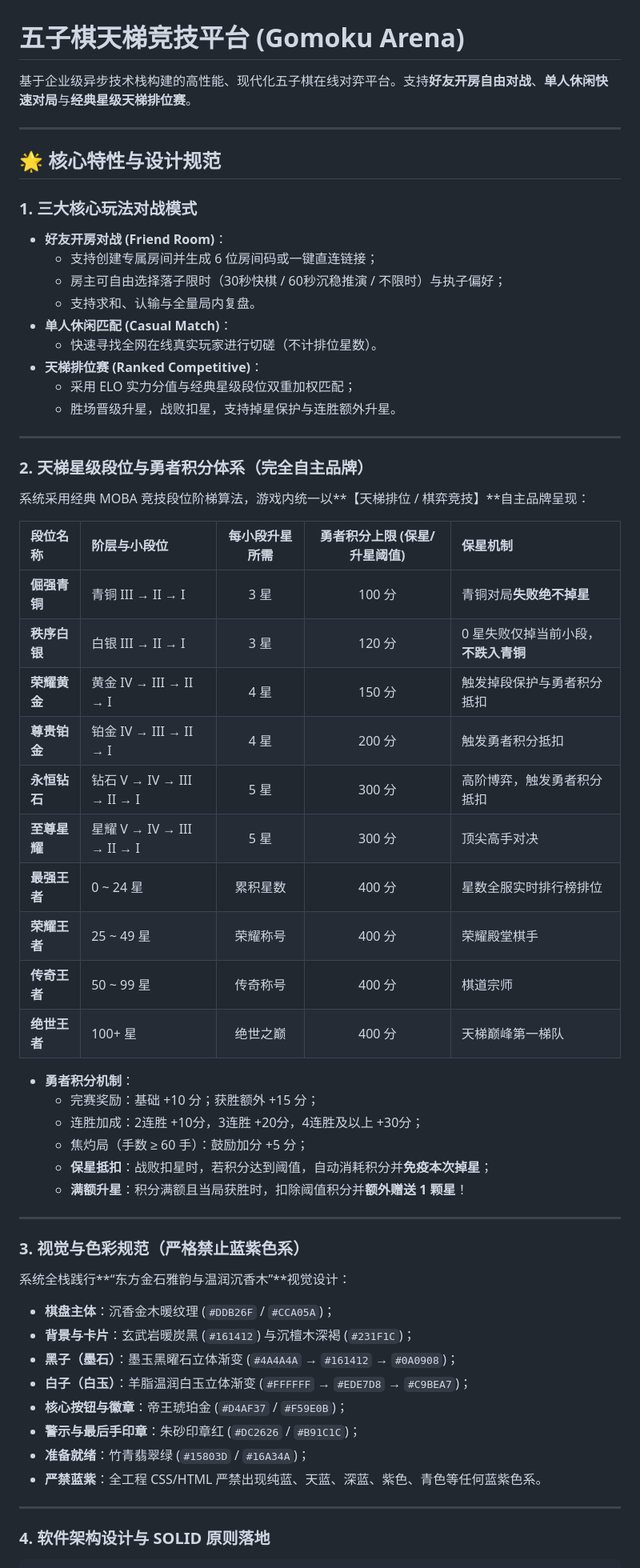
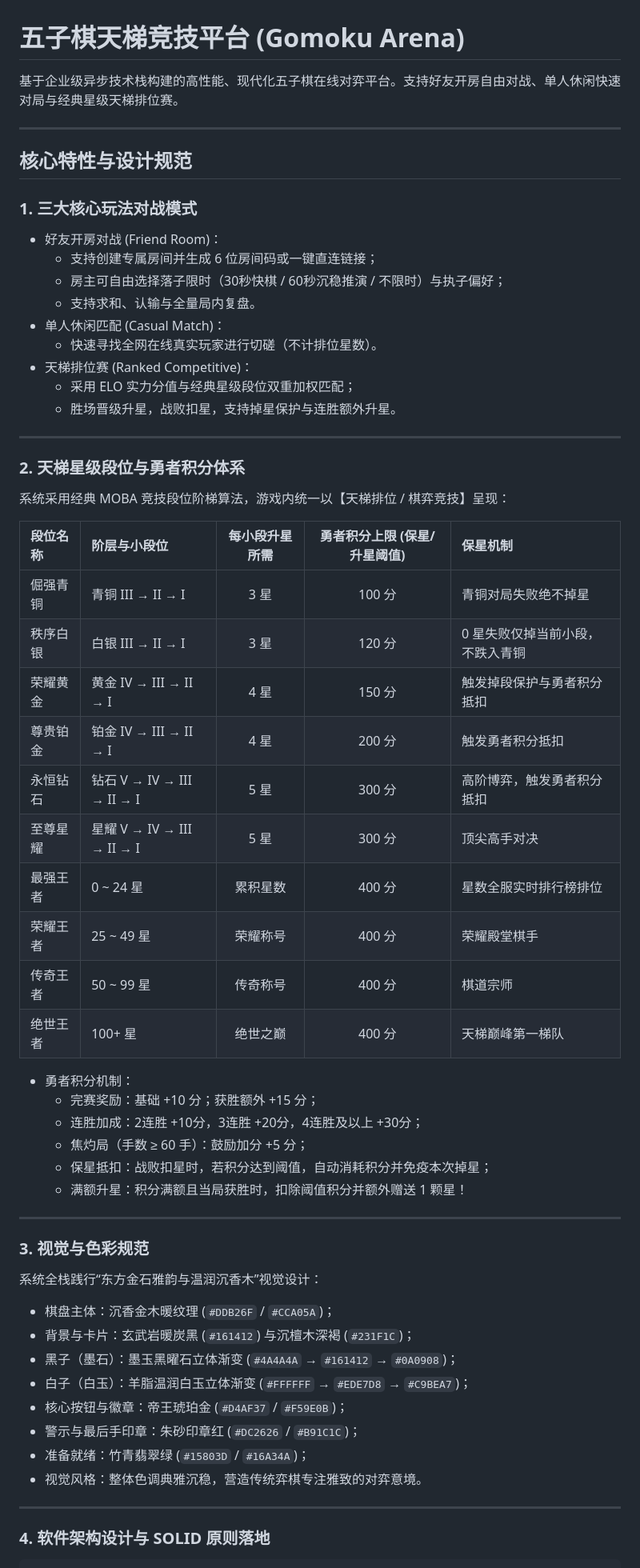
Before and after one commit to 6jbw6/Gomoku, a Markdown page: README.md, the part around one of its changes. Shown at 80% size. GitHub-like rendering.

Commit message:
docs: 清理 README 多余修饰词、自主品牌字样及冗余星号 (v1.0.10)

```diff
--- a/README.md
+++ b/README.md
@@ -1,63 +1,63 @@
 # 五子棋天梯竞技平台 (Gomoku Arena)
 
-基于企业级异步技术栈构建的高性能、现代化五子棋在线对弈平台。支持**好友开房自由对战**、**单人休闲快速对局**与**经典星级天梯排位赛**。
+基于企业级异步技术栈构建的高性能、现代化五子棋在线对弈平台。支持好友开房自由对战、单人休闲快速对局与经典星级天梯排位赛。
 
 ---
 
-## 🌟 核心特性与设计规范
+## 核心特性与设计规范
 
 ### 1. 三大核心玩法对战模式
 
-- **好友开房对战 (Friend Room)**：
+- 好友开房对战 (Friend Room)：
   - 支持创建专属房间并生成 6 位房间码或一键直连链接；
   - 房主可自由选择落子限时（30秒快棋 / 60秒沉稳推演 / 不限时）与执子偏好；
   - 支持求和、认输与全量局内复盘。
-- **单人休闲匹配 (Casual Match)**：
+- 单人休闲匹配 (Casual Match)：
   - 快速寻找全网在线真实玩家进行切磋（不计排位星数）。
-- **天梯排位赛 (Ranked Competitive)**：
+- 天梯排位赛 (Ranked Competitive)：
   - 采用 ELO 实力分值与经典星级段位双重加权匹配；
   - 胜场晋级升星，战败扣星，支持掉星保护与连胜额外升星。
 
 ---
 
-### 2. 天梯星级段位与勇者积分体系（完全自主品牌）
+### 2. 天梯星级段位与勇者积分体系
 
-系统采用经典 MOBA 竞技段位阶梯算法，游戏内统一以**【天梯排位 / 棋弈竞技】**自主品牌呈现：
+系统采用经典 MOBA 竞技段位阶梯算法，游戏内统一以【天梯排位 / 棋弈竞技】呈现：
 
 | 段位名称 | 阶层与小段位 | 每小段升星所需 | 勇者积分上限 (保星/升星阈值) | 保星机制 |
 | :--- | :--- | :---: | :---: | :--- |
-| **倔强青铜** | 青铜 III → II → I | 3 星 | 100 分 | 青铜对局**失败绝不掉星** |
-| **秩序白银** | 白银 III → II → I | 3 星 | 120 分 | 0 星失败仅掉当前小段，**不跌入青铜** |
-| **荣耀黄金** | 黄金 IV → III → II → I | 4 星 | 150 分 | 触发掉段保护与勇者积分抵扣 |
-| **尊贵铂金** | 铂金 IV → III → II → I | 4 星 | 200 分 | 触发勇者积分抵扣 |
-| **永恒钻石** | 钻石 V → IV → III → II → I | 5 星 | 300 分 | 高阶博弈，触发勇者积分抵扣 |
-| **至尊星耀** | 星耀 V → IV → III → II → I | 5 星 | 300 分 | 顶尖高手对决 |
-| **最强王者** | 0 ~ 24 星 | 累积星数 | 400 分 | 星数全服实时排行榜排位 |
-| **荣耀王者** | 25 ~ 49 星 | 荣耀称号 | 400 分 | 荣耀殿堂棋手 |
-| **传奇王者** | 50 ~ 99 星 | 传奇称号 | 400 分 | 棋道宗师 |
-| **绝世王者** | 100+ 星 | 绝世之巅 | 400 分 | 天梯巅峰第一梯队 |
+| 倔强青铜 | 青铜 III → II → I | 3 星 | 100 分 | 青铜对局失败绝不掉星 |
+| 秩序白银 | 白银 III → II → I | 3 星 | 120 分 | 0 星失败仅掉当前小段，不跌入青铜 |
+| 荣耀黄金 | 黄金 IV → III → II → I | 4 星 | 150 分 | 触发掉段保护与勇者积分抵扣 |
+| 尊贵铂金 | 铂金 IV → III → II → I | 4 星 | 200 分 | 触发勇者积分抵扣 |
+| 永恒钻石 | 钻石 V → IV → III → II → I | 5 星 | 300 分 | 高阶博弈，触发勇者积分抵扣 |
+| 至尊星耀 | 星耀 V → IV → III → II → I | 5 星 | 300 分 | 顶尖高手对决 |
+| 最强王者 | 0 ~ 24 星 | 累积星数 | 400 分 | 星数全服实时排行榜排位 |
+| 荣耀王者 | 25 ~ 49 星 | 荣耀称号 | 400 分 | 荣耀殿堂棋手 |
+| 传奇王者 | 50 ~ 99 星 | 传奇称号 | 400 分 | 棋道宗师 |
+| 绝世王者 | 100+ 星 | 绝世之巅 | 400 分 | 天梯巅峰第一梯队 |
 
-- **勇者积分机制**：
+- 勇者积分机制：
   - 完赛奖励：基础 +10 分；获胜额外 +15 分；
   - 连胜加成：2连胜 +10分，3连胜 +20分，4连胜及以上 +30分；
   - 焦灼局（手数 ≥ 60 手）：鼓励加分 +5 分；
-  - **保星抵扣**：战败扣星时，若积分达到阈值，自动消耗积分并**免疫本次掉星**；
-  - **满额升星**：积分满额且当局获胜时，扣除阈值积分并**额外赠送 1 颗星**！
+  - 保星抵扣：战败扣星时，若积分达到阈值，自动消耗积分并免疫本次掉星；
+  - 满额升星：积分满额且当局获胜时，扣除阈值积分并额外赠送 1 颗星！
 
 ---
 
-### 3. 视觉与色彩规范（严格禁止蓝紫色系）
+### 3. 视觉与色彩规范
 
-系统全栈践行**“东方金石雅韵与温润沉香木”**视觉设计：
+系统全栈践行“东方金石雅韵与温润沉香木”视觉设计：
 
-- **棋盘主体**：沉香金木暖纹理 (`#DDB26F` / `#CCA05A`)；
-- **背景与卡片**：玄武岩暖炭黑 (`#161412`) 与沉檀木深褐 (`#231F1C`)；
-- **黑子（墨石）**：墨玉黑曜石立体渐变 (`#4A4A4A` → `#161412` → `#0A0908`)；
-- **白子（白玉）**：羊脂温润白玉立体渐变 (`#FFFFFF` → `#EDE7D8` → `#C9BEA7`)；
-- **核心按钮与徽章**：帝王琥珀金 (`#D4AF37` / `#F59E0B`)；
-- **警示与最后手印章**：朱砂印章红 (`#DC2626` / `#B91C1C`)；
-- **准备就绪**：竹青翡翠绿 (`#15803D` / `#16A34A`)；
-- **严禁蓝紫**：全工程 CSS/HTML 严禁出现纯蓝、天蓝、深蓝、紫色、青色等任何蓝紫色系。
+- 棋盘主体：沉香金木暖纹理 (`#DDB26F` / `#CCA05A`)；
+- 背景与卡片：玄武岩暖炭黑 (`#161412`) 与沉檀木深褐 (`#231F1C`)；
+- 黑子（墨石）：墨玉黑曜石立体渐变 (`#4A4A4A` → `#161412` → `#0A0908`)；
+- 白子（白玉）：羊脂温润白玉立体渐变 (`#FFFFFF` → `#EDE7D8` → `#C9BEA7`)；
+- 核心按钮与徽章：帝王琥珀金 (`#D4AF37` / `#F59E0B`)；
+- 警示与最后手印章：朱砂印章红 (`#DC2626` / `#B91C1C`)；
+- 准备就绪：竹青翡翠绿 (`#15803D` / `#16A34A`)；
+- 视觉风格：整体色调典雅沉稳，营造传统弈棋专注雅致的对弈意境。
 
 ---
 
```
Also changed, not shown: other parts of README.md (+27 -27 lines), OPERATIONS.md (+28 -0 lines).
